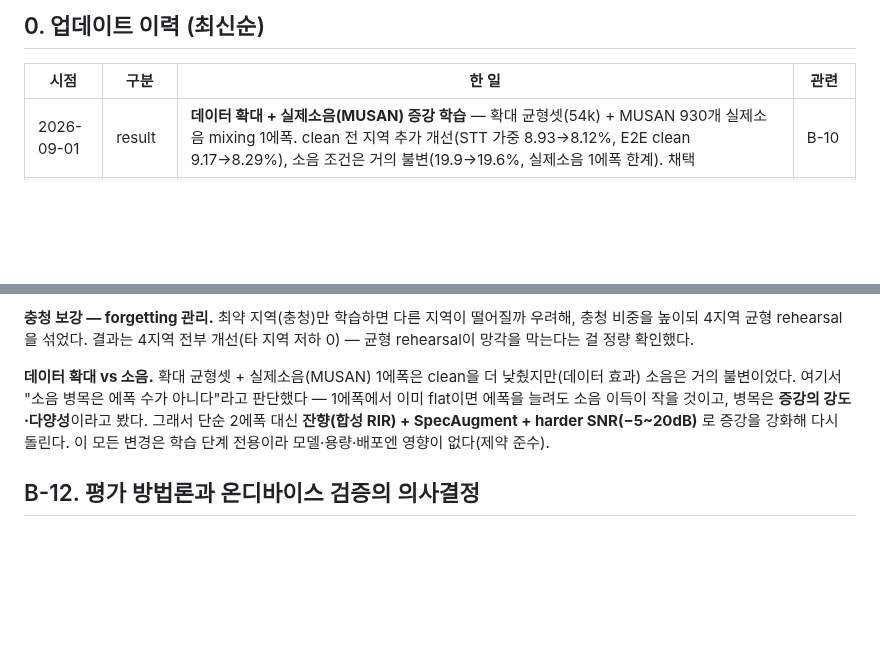
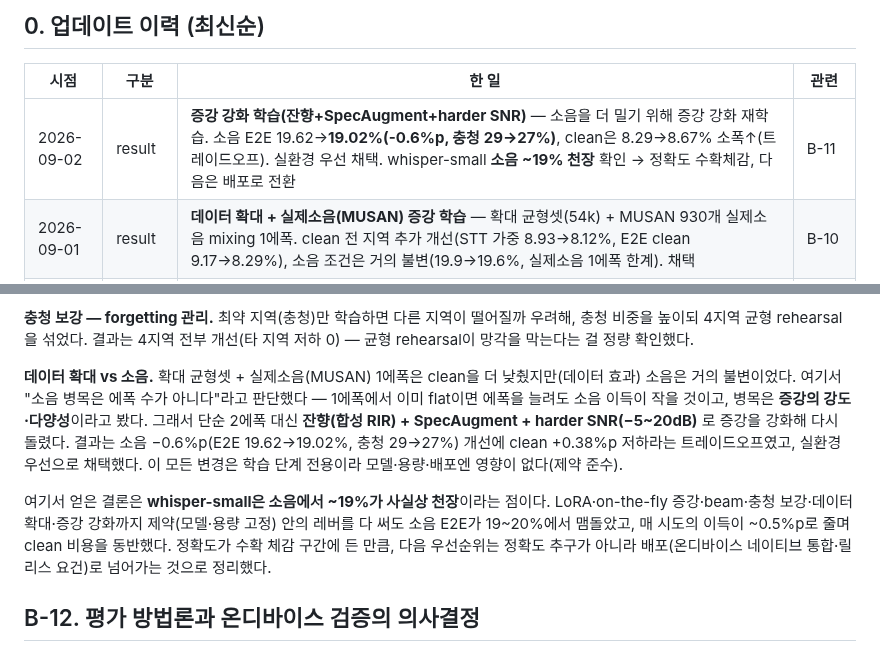
Before and after one commit to ysb2152/saturi-translator, a Markdown page: DEVELOPMENT_JOURNEY.md, 2 parts joined by grey strips. GitHub-like rendering; blank space fills up the shorter version.

Commit message:
docs: 증강 강화 결과 채택 + whisper-small 소음 천장 결론
- 강화 증강(잔향+SpecAugment+harder SNR): 소음 E2E 19.62→19.02%(충청 29→27%), clean 8.29→8.67% 트레이드오프. 실환경 우선 채택
- 소음 ~19%가 whisper-small 천장 확인 → 정확도 수확체감, 다음은 배포로 전환. B-11 서사 마무리

Co-Authored-By: Claude Opus 4.8 <noreply@anthropic.com>

```diff
--- a/DEVELOPMENT_JOURNEY.md
+++ b/DEVELOPMENT_JOURNEY.md
@@ -12,6 +12,7 @@
 
 | 시점 | 구분 | 한 일 | 관련 |
 |---|---|---|---|
+| 2026-09-02 | result | **증강 강화 학습(잔향+SpecAugment+harder SNR)** — 소음을 더 밀기 위해 증강 강화 재학습. 소음 E2E 19.62→**19.02%(-0.6%p, 충청 29→27%)**, clean은 8.29→8.67% 소폭↑(트레이드오프). 실환경 우선 채택. whisper-small **소음 ~19% 천장** 확인 → 정확도 수확체감, 다음은 배포로 전환 | B-11 |
 | 2026-09-01 | result | **데이터 확대 + 실제소음(MUSAN) 증강 학습** — 확대 균형셋(54k) + MUSAN 930개 실제소음 mixing 1에폭. clean 전 지역 추가 개선(STT 가중 8.93→8.12%, E2E clean 9.17→8.29%), 소음 조건은 거의 불변(19.9→19.6%, 실제소음 1에폭 한계). 채택 | B-10 |
 | 2026-09-01 | result | **충청 보강 학습** — 충청 추가 음성(충청도_7) 2만 클립 + 4지역 균형 rehearsal로 증강 이어학습. 4지역 **전부 개선/유지**(가중 CER 9.32→8.93%, n400 greedy), **forgetting 없음**. 채택. 온디바이스 int8 양자화 정확도 유지(+0.25%p) 검증도 완료 | B-10 |
 | 2026-09-01 | result | **STT 소음 증강 4지역 전체 재학습 완료** — on-the-fly 소음/협대역 증강(`--augment`)으로 4청크 이어학습. 원본 대비 실제 폰 조건 CER **26.7%→20.8%(-5.9%p, ~22%↓)**, 강소음 -6.0%p, clean 유지(9.7%). 최종 서빙 모델 채택 | B-10 |
@@ -194,7 +195,9 @@ STT용 음성(28GB)이 용량·지오블록으로 막혀 있는 동안, **음성
 
 **충청 보강 — forgetting 관리.** 최약 지역(충청)만 학습하면 다른 지역이 떨어질까 우려해, 충청 비중을 높이되 4지역 균형 rehearsal을 섞었다. 결과는 4지역 전부 개선(타 지역 저하 0) — 균형 rehearsal이 망각을 막는다는 걸 정량 확인했다.
 
-**데이터 확대 vs 소음.** 확대 균형셋 + 실제소음(MUSAN) 1에폭은 clean을 더 낮췄지만(데이터 효과) 소음은 거의 불변이었다. 여기서 "소음 병목은 에폭 수가 아니다"라고 판단했다 — 1에폭에서 이미 flat이면 에폭을 늘려도 소음 이득이 작을 것이고, 병목은 **증강의 강도·다양성**이라고 봤다. 그래서 단순 2에폭 대신 **잔향(합성 RIR) + SpecAugment + harder SNR(−5~20dB)** 로 증강을 강화해 다시 돌린다. 이 모든 변경은 학습 단계 전용이라 모델·용량·배포엔 영향이 없다(제약 준수).
+**데이터 확대 vs 소음.** 확대 균형셋 + 실제소음(MUSAN) 1에폭은 clean을 더 낮췄지만(데이터 효과) 소음은 거의 불변이었다. 여기서 "소음 병목은 에폭 수가 아니다"라고 판단했다 — 1에폭에서 이미 flat이면 에폭을 늘려도 소음 이득이 작을 것이고, 병목은 **증강의 강도·다양성**이라고 봤다. 그래서 단순 2에폭 대신 **잔향(합성 RIR) + SpecAugment + harder SNR(−5~20dB)** 로 증강을 강화해 다시 돌렸다. 결과는 소음 −0.6%p(E2E 19.62→19.02%, 충청 29→27%) 개선에 clean +0.38%p 저하라는 트레이드오프였고, 실환경 우선으로 채택했다. 이 모든 변경은 학습 단계 전용이라 모델·용량·배포엔 영향이 없다(제약 준수).
+
+여기서 얻은 결론은 **whisper-small은 소음에서 ~19%가 사실상 천장**이라는 점이다. LoRA·on-the-fly 증강·beam·충청 보강·데이터 확대·증강 강화까지 제약(모델·용량 고정) 안의 레버를 다 써도 소음 E2E가 19~20%에서 맴돌았고, 매 시도의 이득이 ~0.5%p로 줄며 clean 비용을 동반했다. 정확도가 수확 체감 구간에 든 만큼, 다음 우선순위는 정확도 추구가 아니라 배포(온디바이스 네이티브 통합·릴리스 요건)로 넘어가는 것으로 정리했다.
 
 ## B-12. 평가 방법론과 온디바이스 검증의 의사결정
 
```
Also changed, not shown: EVALUATION.md (+1 -0 lines).
